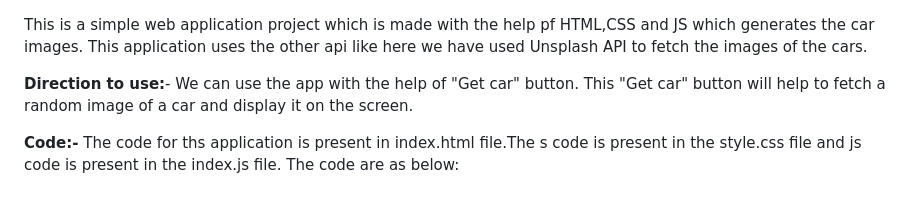
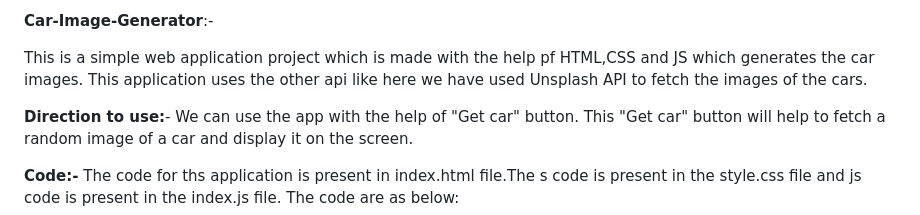
Before and after one commit to suk-18/Car-Image-Generator.github.io, a Markdown page: README.md, the part around the change. Drawn GitHub-style.

Commit message:
Update README.md
description

```diff
--- a/README.md
+++ b/README.md
@@ -1,3 +1,5 @@
+**Car-Image-Generator**:-
+
 This is a simple web application project which is made with the help pf HTML,CSS and JS which generates the car images.
 This application uses the other api like here we have used Unsplash API to fetch the images of the cars.
 
```
